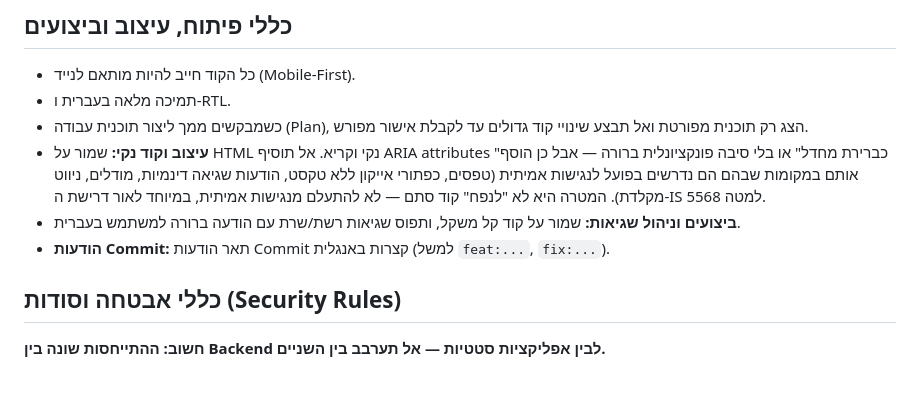
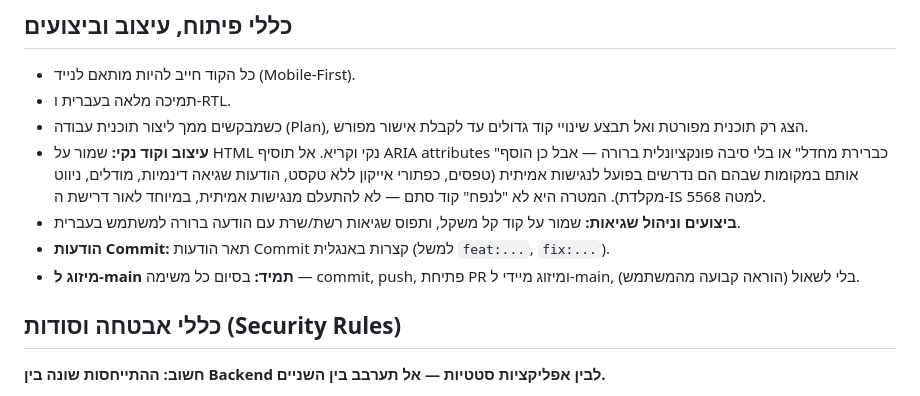
Before and after one commit to ronmailx-boop/animation, a Markdown page: CLAUDE.md, the part around the change. Rendered like a GitHub page.

Commit message:
docs: always merge finished work to main
Co-Authored-By: Claude Opus 5.5 <noreply@anthropic.com>
Claude-Session: https://claude.ai/code/session_01653xm6svUYc7v4m1VLfvQ2

```diff
--- a/CLAUDE.md
+++ b/CLAUDE.md
@@ -18,6 +18,7 @@
 - **עיצוב וקוד נקי:** שמור על HTML נקי וקריא. אל תוסיף ARIA attributes "כברירת מחדל" או בלי סיבה פונקציונלית ברורה — אבל כן הוסף אותם במקומות שבהם הם נדרשים בפועל לנגישות אמיתית (טפסים, כפתורי אייקון ללא טקסט, הודעות שגיאה דינמיות, מודלים, ניווט מקלדת). המטרה היא לא "לנפח" קוד סתם — לא להתעלם מנגישות אמיתית, במיוחד לאור דרישת ה-IS 5568 למטה.
 - **ביצועים וניהול שגיאות:** שמור על קוד קל משקל, ותפוס שגיאות רשת/שרת עם הודעה ברורה למשתמש בעברית.
 - **הודעות Commit:** תאר הודעות Commit קצרות באנגלית (למשל `feat:...`, `fix:...`).
+- **מיזוג ל-main תמיד:** בסיום כל משימה — commit, push, פתיחת PR ומיזוג מיידי ל-main, בלי לשאול (הוראה קבועה מהמשתמש).
 
 ## כללי אבטחה וסודות (Security Rules)
 
```
